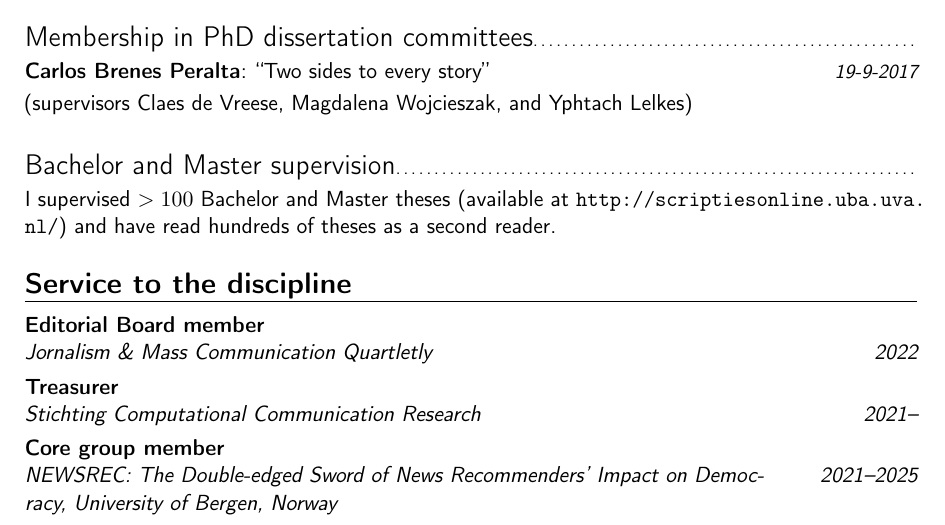
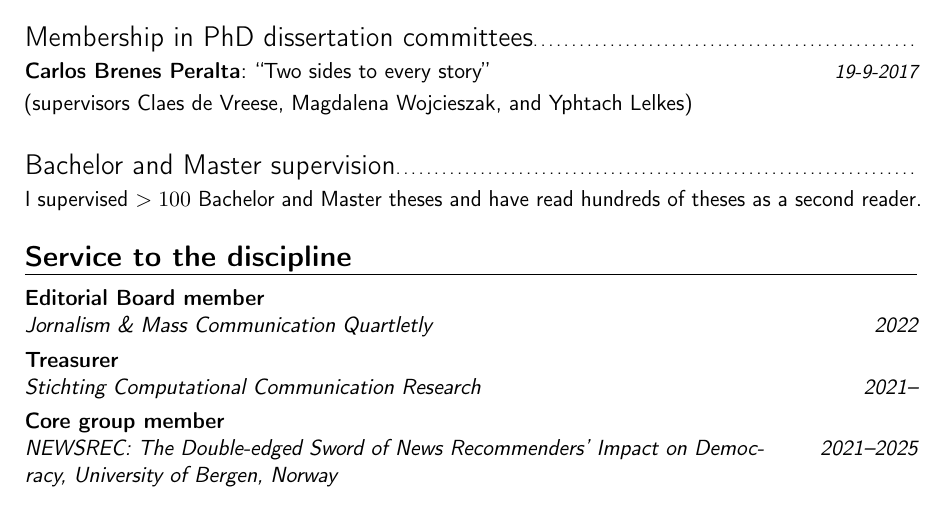
Before and after one commit to damian0604/cv, a LaTeX CV (cv.tex): part of page 6 of 28, cut so that both start at the same text. Compiled offline with pdfLaTeX.

Commit message:
scriptiesonline heeft iet meer alle scripties

```diff
--- a/cv.tex
+++ b/cv.tex
@@ -312,7 +312,7 @@
 (supervisors Claes de Vreese, Magdalena Wojcieszak, and Yphtach Lelkes) \newline
 
 \subsection{Bachelor and Master supervision}
-I supervised $>100$ Bachelor and Master theses (available at \url{http://scriptiesonline.uba.uva.nl/}) and have read hundreds of theses as a second reader.
+I supervised $>100$ Bachelor and Master theses and have read hundreds of theses as a second reader.
 
 
 
```
